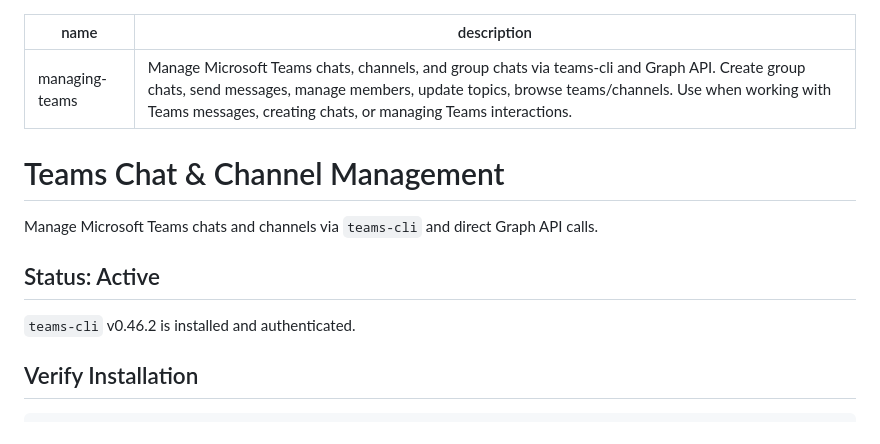
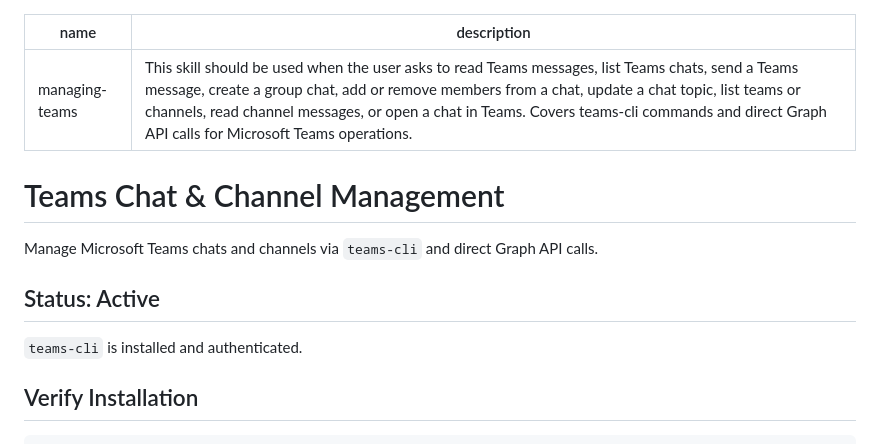
Before and after one commit to giftboydiyfactory/J-Bot-Everyone-s-Jarvis-, a Markdown page: skills/managing-teams/SKILL.md, the part around the change. GitHub-like rendering.

```diff
--- a/skills/managing-teams/SKILL.md
+++ b/skills/managing-teams/SKILL.md
@@ -1,6 +1,6 @@
 ---
 name: managing-teams
-description: "Manage Microsoft Teams chats, channels, and group chats via teams-cli and Graph API. Create group chats, send messages, manage members, update topics, browse teams/channels. Use when working with Teams messages, creating chats, or managing Teams interactions."
+description: "This skill should be used when the user asks to read Teams messages, list Teams chats, send a Teams message, create a group chat, add or remove members from a chat, update a chat topic, list teams or channels, read channel messages, or open a chat in Teams. Covers teams-cli commands and direct Graph API calls for Microsoft Teams operations."
 ---
 
 # Teams Chat & Channel Management
@@ -9,7 +9,7 @@ Manage Microsoft Teams chats and channels via `teams-cli` and direct Graph API c
 
 ## Status: Active
 
-`teams-cli` v0.46.2 is installed and authenticated.
+`teams-cli` is installed and authenticated.
 
 ## Verify Installation
 
```
Also changed, not shown: skills/ai-pim-utils-guide/SKILL.md (+1 -4 lines), skills/authenticating-entra-device-code/SKILL.md (+5 -3 lines).
